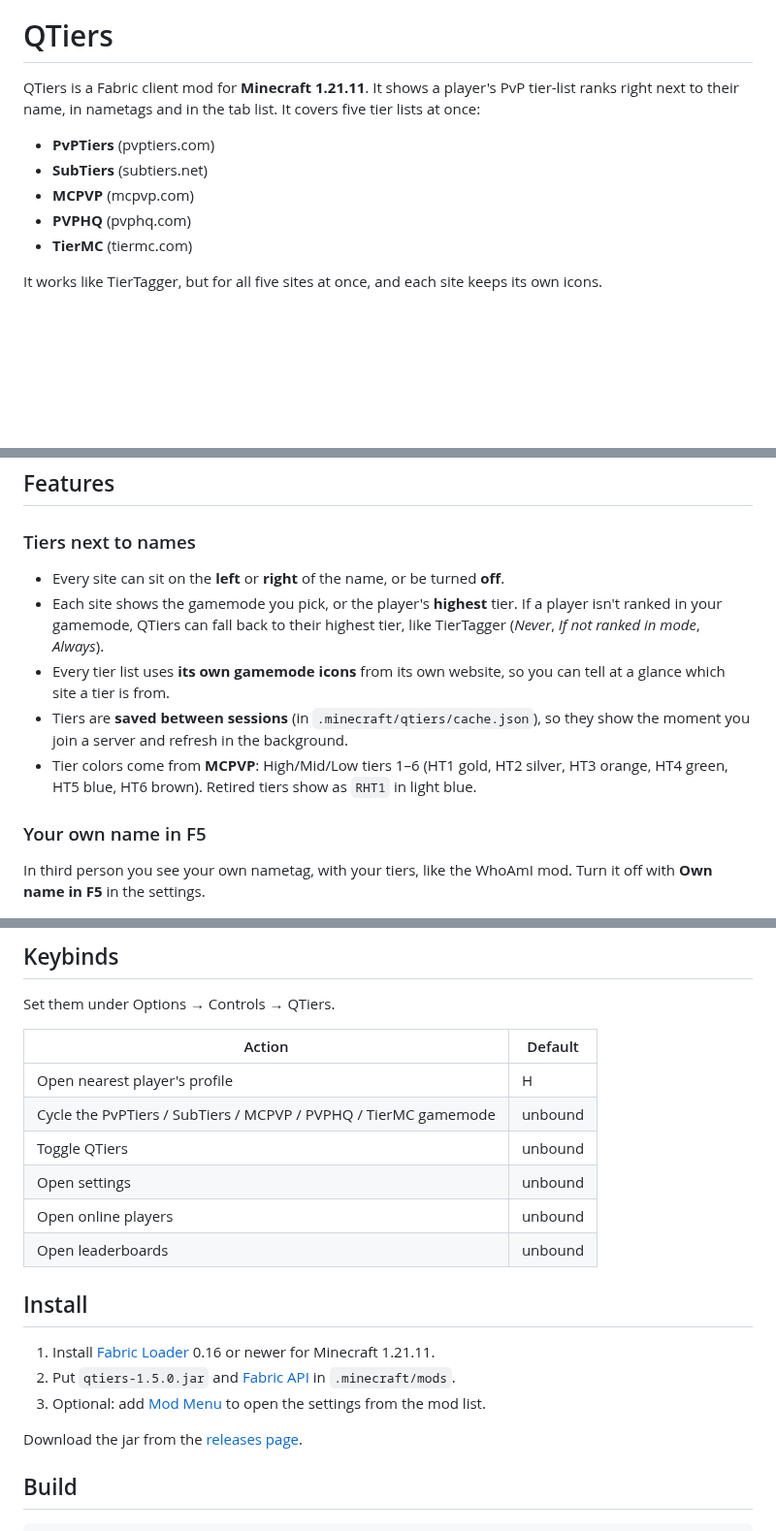
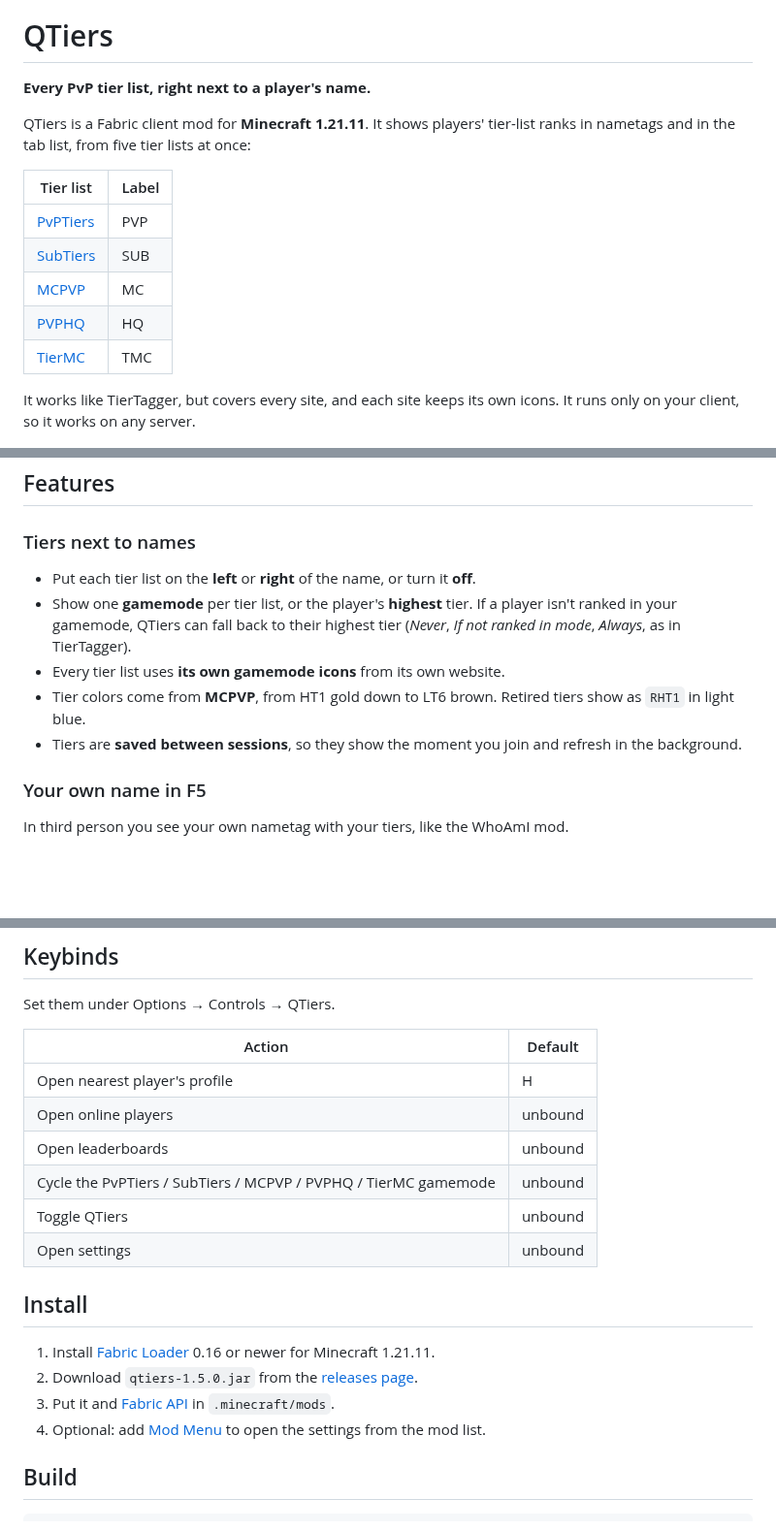
Before and after one commit to Adrian1337afk/qtiers, a Markdown page: README.md, 3 parts joined by grey strips. Shown at 97% size. Drawn GitHub-style; blank space fills up the shorter version.

````diff
--- a/README.md
+++ b/README.md
@@ -2,28 +2,32 @@
 
 # QTiers
 
-QTiers is a Fabric client mod for **Minecraft 1.21.11**. It shows a player's PvP tier-list ranks right next to their name, in nametags and in the tab list. It covers five tier lists at once:
+**Every PvP tier list, right next to a player's name.**
 
-- **PvPTiers** (pvptiers.com)
-- **SubTiers** (subtiers.net)
-- **MCPVP** (mcpvp.com)
-- **PVPHQ** (pvphq.com)
-- **TierMC** (tiermc.com)
+QTiers is a Fabric client mod for **Minecraft 1.21.11**. It shows players' tier-list ranks in nametags and in the tab list, from five tier lists at once:
 
-It works like TierTagger, but for all five sites at once, and each site keeps its own icons.
+| Tier list | Label |
+|---|---|
+| [PvPTiers](https://pvptiers.com) | PVP |
+| [SubTiers](https://subtiers.net) | SUB |
+| [MCPVP](https://www.mcpvp.com) | MC |
+| [PVPHQ](https://pvphq.com) | HQ |
+| [TierMC](https://tiermc.com) | TMC |
+
+It works like TierTagger, but covers every site, and each site keeps its own icons. It runs only on your client, so it works on any server.
 
 ![Profile screen for qdran](profile-screen.png)
 
 ## Features
 
 ### Tiers next to names
-- Every site can sit on the **left** or **right** of the name, or be turned **off**.
-- Each site shows the gamemode you pick, or the player's **highest** tier. If a player isn't ranked in your gamemode, QTiers can fall back to their highest tier, like TierTagger (*Never*, *If not ranked in mode*, *Always*).
-- Every tier list uses **its own gamemode icons** from its own website, so you can tell at a glance which site a tier is from.
-- Tiers are **saved between sessions** (in `.minecraft/qtiers/cache.json`), so they show the moment you join a server and refresh in the background.
-- Tier colors come from **MCPVP**: High/Mid/Low tiers 1–6 (HT1 gold, HT2 silver, HT3 orange, HT4 green, HT5 blue, HT6 brown). Retired tiers show as `RHT1` in light blue.
+- Put each tier list on the **left** or **right** of the name, or turn it **off**.
+- Show one **gamemode** per tier list, or the player's **highest** tier. If a player isn't ranked in your gamemode, QTiers can fall back to their highest tier (*Never*, *If not ranked in mode*, *Always*, as in TierTagger).
+- Every tier list uses **its own gamemode icons** from its own website.
+- Tier colors come from **MCPVP**, from HT1 gold down to LT6 brown. Retired tiers show as `RHT1` in light blue.
+- Tiers are **saved between sessions**, so they show the moment you join and refresh in the background.
 
 ### Your own name in F5
-In third person you see your own nametag, with your tiers, like the WhoAmI mod. Turn it off with **Own name in F5** in the settings.
+In third person you see your own nametag with your tiers, like the WhoAmI mod.
 
 ![Own nametag with tiers in F5](docs/f5-own-name.png)
@@ -73,18 +94,17 @@ Set them under Options → Controls → QTiers.
 | Action | Default |
 |---|---|
 | Open nearest player's profile | H |
+| Open online players | unbound |
+| Open leaderboards | unbound |
 | Cycle the PvPTiers / SubTiers / MCPVP / PVPHQ / TierMC gamemode | unbound |
 | Toggle QTiers | unbound |
 | Open settings | unbound |
-| Open online players | unbound |
-| Open leaderboards | unbound |
 
 ## Install
 1. Install [Fabric Loader](https://fabricmc.net/use/) 0.16 or newer for Minecraft 1.21.11.
-2. Put `qtiers-1.5.0.jar` and [Fabric API](https://modrinth.com/mod/fabric-api) in `.minecraft/mods`.
-3. Optional: add [Mod Menu](https://modrinth.com/mod/modmenu) to open the settings from the mod list.
-
-Download the jar from the [releases page](https://github.com/Adrian1337afk/qtiers/releases).
+2. Download `qtiers-1.5.0.jar` from the [releases page](https://github.com/Adrian1337afk/qtiers/releases).
+3. Put it and [Fabric API](https://modrinth.com/mod/fabric-api) in `.minecraft/mods`.
+4. Optional: add [Mod Menu](https://modrinth.com/mod/modmenu) to open the settings from the mod list.
 
 ## Build
 ```
````
Also changed, not shown: other parts of README.md (+30 -13 lines), docs/compare.png (added), docs/leaderboard.png (added), docs/online-players.png (added), docs/opponent-hud.png (added), docs/settings.png, docs/tiers.png.
